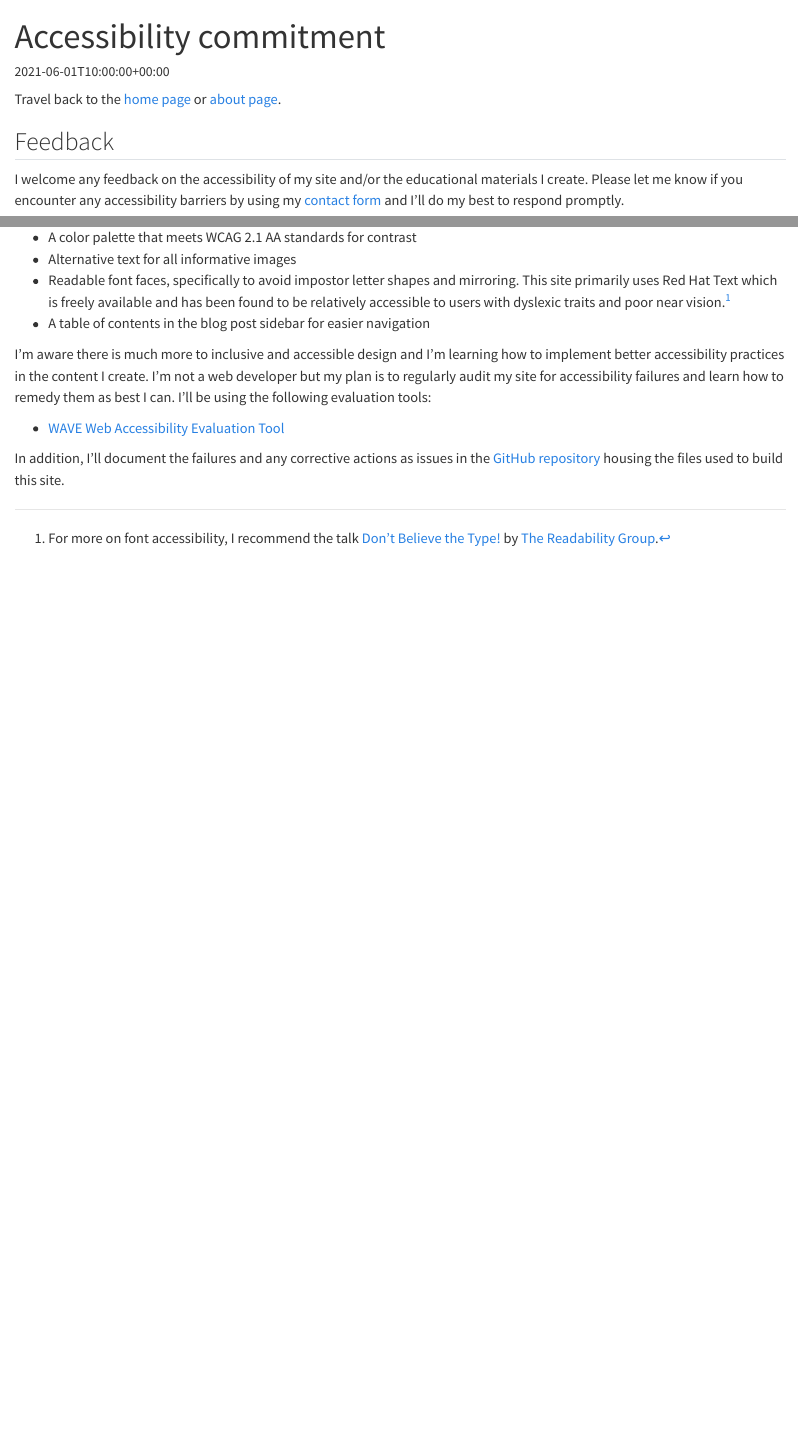
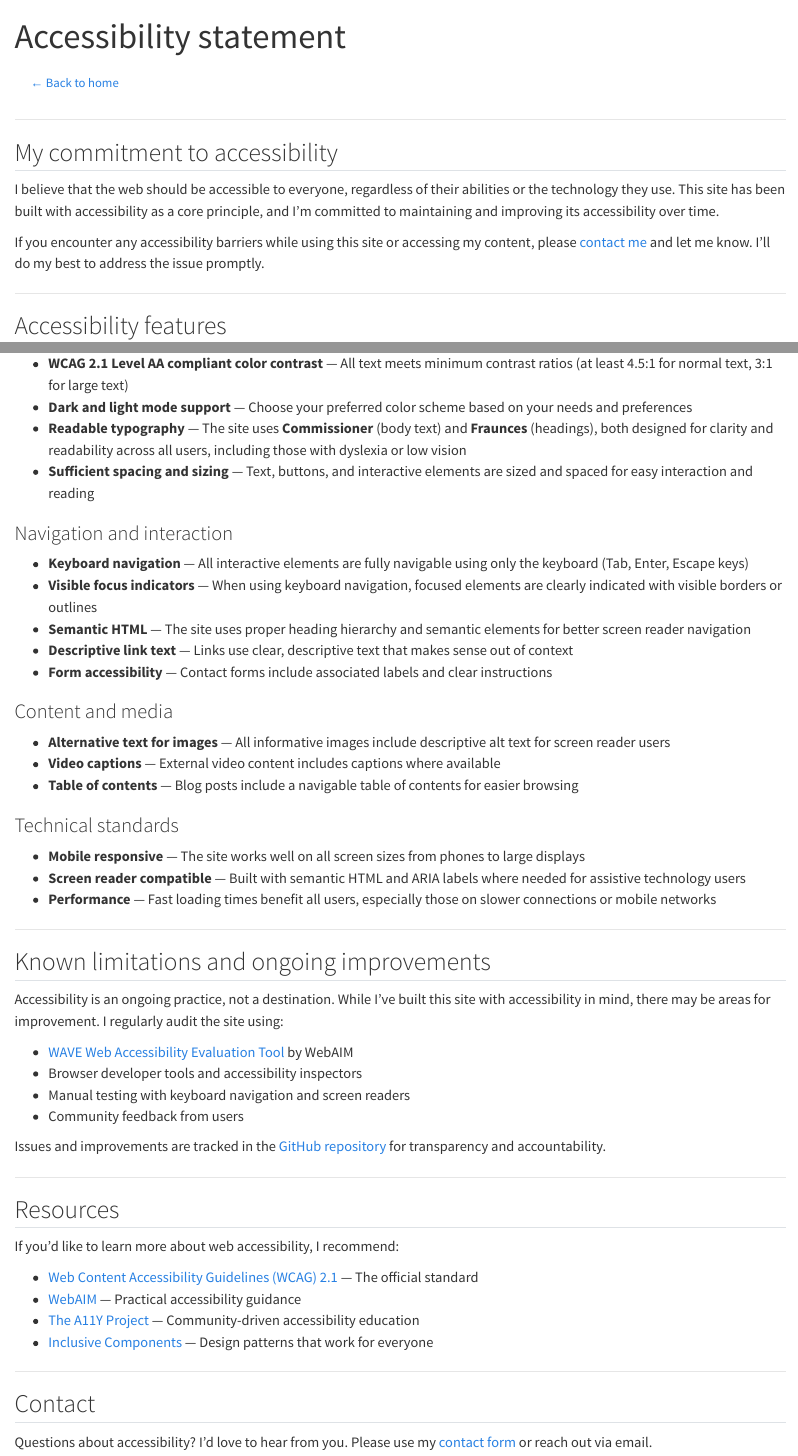
Before and after one commit to ramirobarrantes/ramirobarrantes.github.io, a Quarto document (accessibility.qmd): the page in a window 1100 px wide, from its top, and a second part further down, joined at a grey line. Rendered offline with R 4.5, knitr and Pandoc in place of Quarto, with nearby package versions.

Commit message:
Improve site accessibility statement and add alt text to images
Updates:
- Rewrote accessibility.qmd with modern, comprehensive statement
- Added Ramiro's voice and current best practices (WCAG 2.1 AA, dark mode, keyboard navigation, semantic HTML)
- Added descriptive alt text to all about page images (ninja, Cantor, Bond Lab, Ben and Jerry's)
- Included resources and known limitations sections
- Changed title from "Accessibility commitment" to "Accessibility statement"

Addresses:
- Missing image alt text for screen reader users
- Outdated font references (now accurate with Commissioner/Fraunces)
- Modern accessibility standards and features
- Transparency about ongoing improvements

Co-Authored-By: Claude Haiku 4.5 <noreply@anthropic.com>

```diff
--- a/accessibility.qmd
+++ b/accessibility.qmd
@@ -1,16 +1,15 @@
 ---
 comments: false
-date: "2021-06-01T10:00:00+00:00"
-title: "Accessibility commitment"
+title: "Accessibility statement"
 ---
 
-Travel back to the [home page](/) or [about page](/about).
+[← Back to home](/){.btn .btn-outline-secondary}
 
-## Feedback
+---
 
-I welcome any feedback on the accessibility of my site and/or the educational materials I create. Please let me know if you encounter any accessibility barriers by using my [contact form](/contact) and I'll do my best to respond promptly.
+## My commitment to accessibility
 
-Thank you for visiting my site and for taking the time to read this page {{< bi heart-fill >}}
+I believe that the web should be accessible to everyone, regardless of their abilities or the technology they use. This site has been built with accessibility as a core principle, and I'm committed to maintaining and improving its accessibility over time.
 
-## Accessibility practices
+If you encounter any accessibility barriers while using this site or accessing my content, please [contact me](/contact) and let me know. I'll do my best to address the issue promptly.
 
@@ -18,9 +17,5 @@ This site has been designed with the following features in mind:
 
-- A color palette that meets WCAG 2.1 AA standards for contrast
-- Alternative text for all informative images
-- Readable font faces, specifically to avoid impostor letter shapes and mirroring. This site primarily uses Red Hat Text which is freely available and has been found to be relatively accessible to users with dyslexic traits and poor near vision.[^1]
-- A table of contents in the blog post sidebar for easier navigation
+## Accessibility features
 
-I'm aware there is much more to inclusive and accessible design and I'm learning how to implement better accessibility practices in the content I create. I'm not a web developer but my plan is to regularly audit my site for accessibility failures and learn how to remedy them as best I can. I'll be using the following evaluation tools:
+This site implements the following accessibility practices:
 
-- [WAVE Web Accessibility Evaluation Tool](https://wave.webaim.org/)
@@ -27,4 +23,51 @@ I'm aware there is much more to inclusive and accessible design and I'm learning
+- **WCAG 2.1 Level AA compliant color contrast** — All text meets minimum contrast ratios (at least 4.5:1 for normal text, 3:1 for large text)
+- **Dark and light mode support** — Choose your preferred color scheme based on your needs and preferences
+- **Readable typography** — The site uses **Commissioner** (body text) and **Fraunces** (headings), both designed for clarity and readability across all users, including those with dyslexia or low vision
+- **Sufficient spacing and sizing** — Text, buttons, and interactive elements are sized and spaced for easy interaction and reading
 
-In addition, I'll document the failures and any corrective actions as issues in the [GitHub repository](https://github.com/ramirobarrantes/website/issues) housing the files used to build this site.
+### Navigation and interaction
+- **Keyboard navigation** — All interactive elements are fully navigable using only the keyboard (Tab, Enter, Escape keys)
+- **Visible focus indicators** — When using keyboard navigation, focused elements are clearly indicated with visible borders or outlines
+- **Semantic HTML** — The site uses proper heading hierarchy and semantic elements for better screen reader navigation
+- **Descriptive link text** — Links use clear, descriptive text that makes sense out of context
+- **Form accessibility** — Contact forms include associated labels and clear instructions
 
-[^1]: For more on font accessibility, I recommend the talk [Don't Believe the Type!](https://youtu.be/h8IOqUl1zII?t=1029) by [The Readability Group](https://medium.com/the-readability-group).
+### Content and media
+- **Alternative text for images** — All informative images include descriptive alt text for screen reader users
+- **Video captions** — External video content includes captions where available
+- **Table of contents** — Blog posts include a navigable table of contents for easier browsing
+
+### Technical standards
+- **Mobile responsive** — The site works well on all screen sizes from phones to large displays
+- **Screen reader compatible** — Built with semantic HTML and ARIA labels where needed for assistive technology users
+- **Performance** — Fast loading times benefit all users, especially those on slower connections or mobile networks
+
+---
+
+## Known limitations and ongoing improvements
+
+Accessibility is an ongoing practice, not a destination. While I've built this site with accessibility in mind, there may be areas for improvement. I regularly audit the site using:
+
+- [WAVE Web Accessibility Evaluation Tool](https://wave.webaim.org/) by WebAIM
+- Browser developer tools and accessibility inspectors
+- Manual testing with keyboard navigation and screen readers
+- Community feedback from users
+
+Issues and improvements are tracked in the [GitHub repository](https://github.com/ramirobarrantes/website) for transparency and accountability.
+
+---
+
+## Resources
+
+If you'd like to learn more about web accessibility, I recommend:
+
+- [Web Content Accessibility Guidelines (WCAG) 2.1](https://www.w3.org/WAI/WCAG21/quickref/) — The official standard
+- [WebAIM](https://webaim.org/) — Practical accessibility guidance
+- [The A11Y Project](https://www.a11yproject.com/) — Community-driven accessibility education
+- [Inclusive Components](https://inclusive-components.design/) — Design patterns that work for everyone
+
+---
+
+## Contact
+
+Questions about accessibility? I'd love to hear from you. Please use my [contact form](/contact) or reach out via email.
```
Also changed, not shown: about/index.qmd (+4 -4 lines), accessibility.qmd (3 more changed lines).
